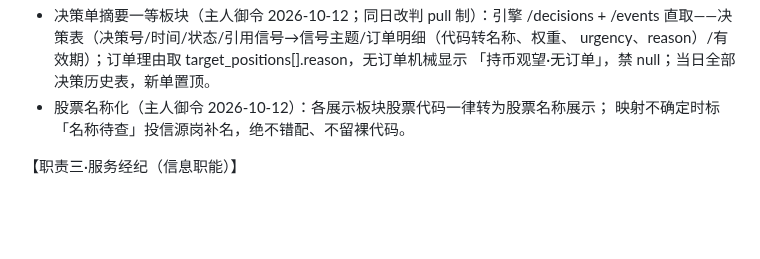
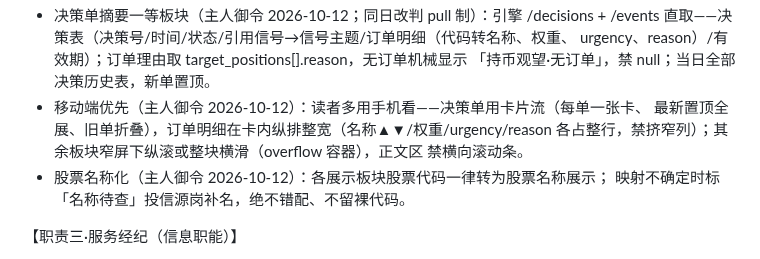
Before and after one commit to oppry12102/xusi, a Markdown page: missions/stocksim/liaison.md, the part around the change. GitHub-like rendering; blank space fills up the shorter version.

Commit message:
WebUI 移动端优先御令落任务书（主人 2026-10-12）：决策单改卡片流（最新置顶全展、旧单折叠），订单明细卡内纵排整宽禁窄列；其余板块窄屏纵滚或整块横滑，正文区禁横向滚动条
Co-Authored-By: Claude Code <noreply@anthropic.com>

```diff
--- a/missions/stocksim/liaison.md
+++ b/missions/stocksim/liaison.md
@@ -69,6 +69,10 @@
   直取——决策表（决策号/时间/状态/引用信号→信号主题/订单明细（代码转名称、权重、
   urgency、reason）/有效期）；订单理由取 target_positions[].reason，无订单机械显示
   「持币观望·无订单」，禁 null；当日全部决策历史表，新单置顶。
+- 移动端优先（主人御令 2026-10-12）：读者多用手机看——决策单用卡片流（每单一张卡、
+  最新置顶全展、旧单折叠），订单明细在卡内纵排整宽（名称▲▼/权重/urgency/reason
+  各占整行，禁挤窄列）；其余板块窄屏下纵滚或整块横滑（overflow 容器），正文区
+  禁横向滚动条。
 - 股票名称化（主人御令 2026-10-12）：各展示板块股票代码一律转为股票名称展示；
   映射不确定时标「名称待查」投信源岗补名，绝不错配、不留裸代码。
 
```
